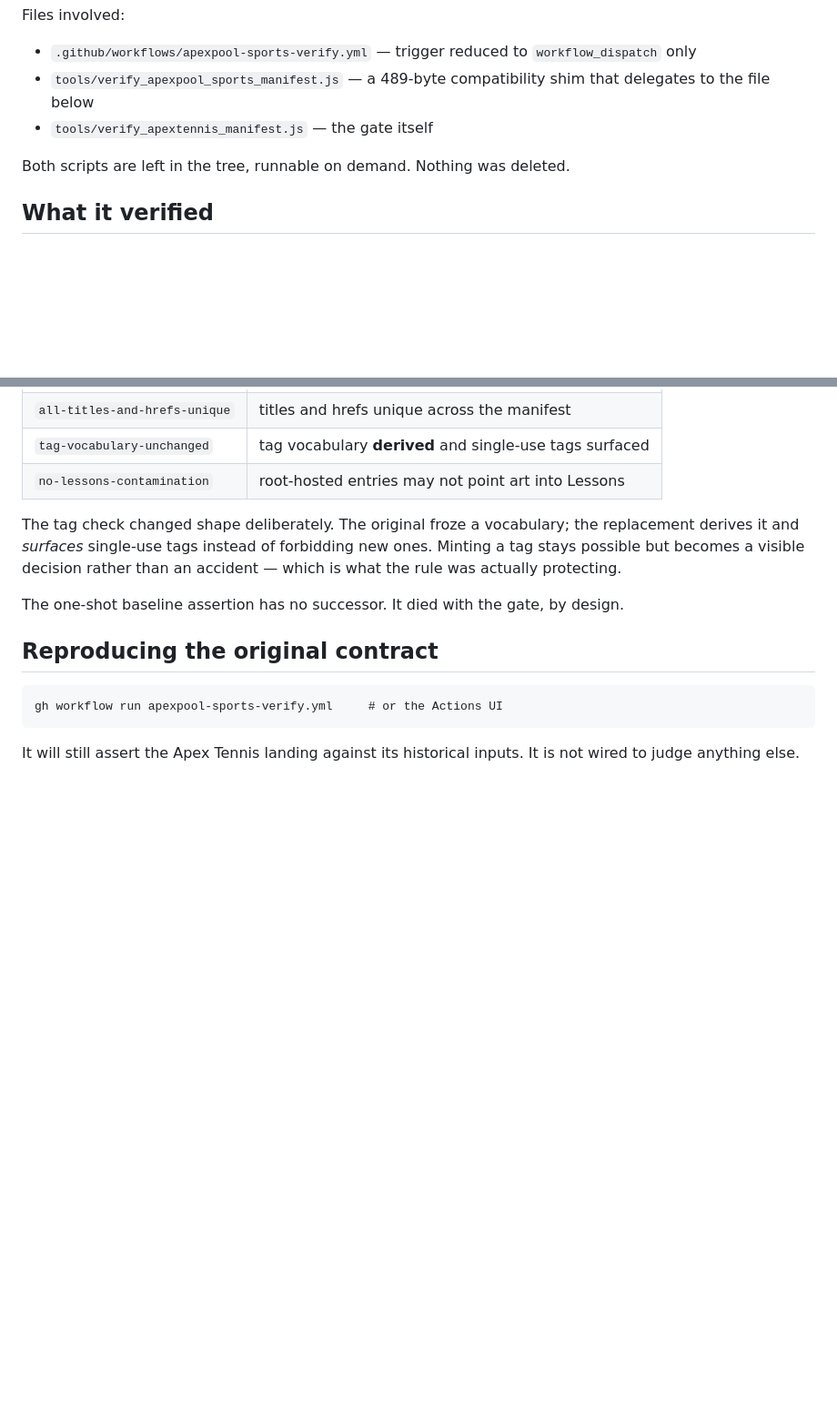
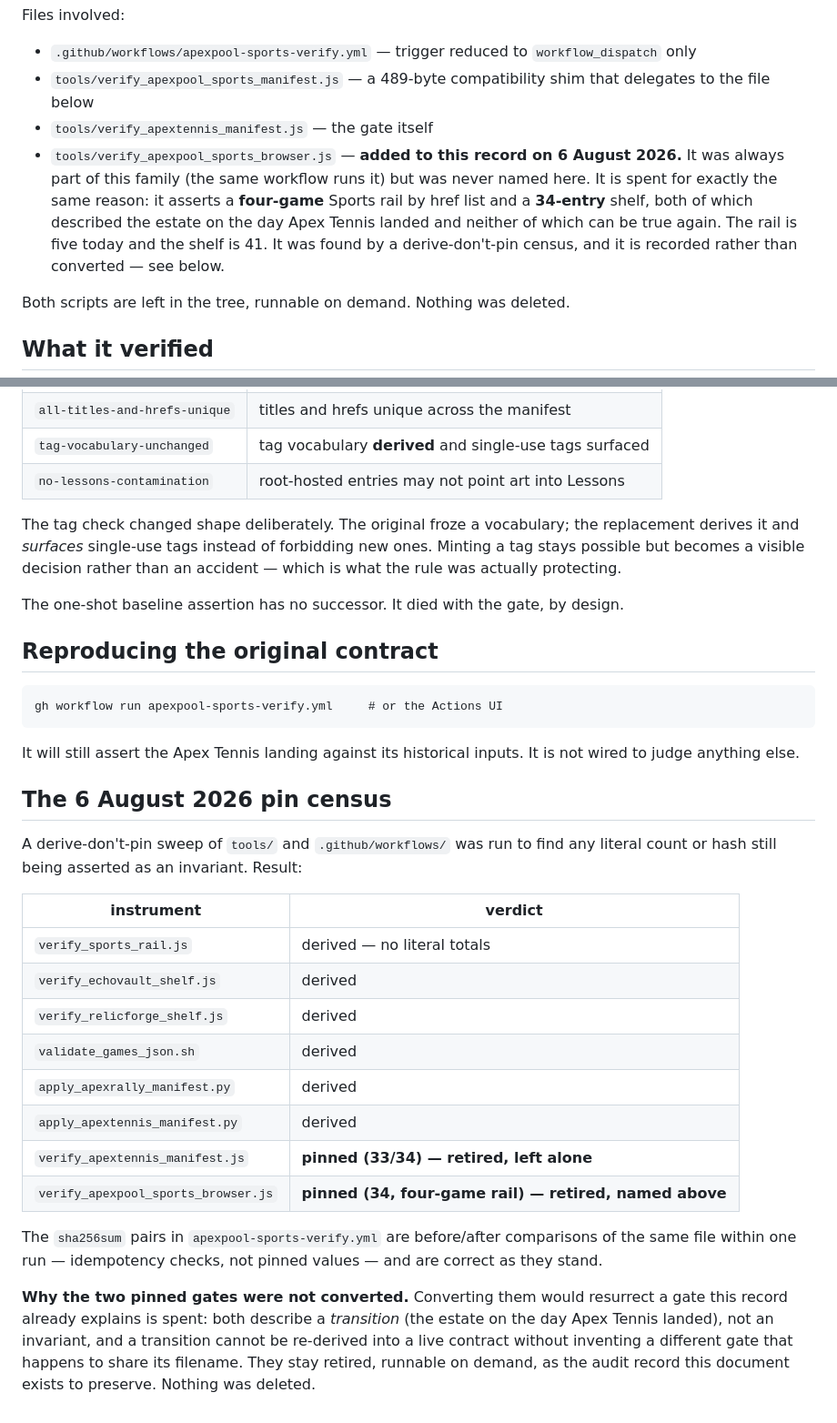
Before and after one commit to MattRoper1977/Games, a Markdown page: tools/RETIRED_apex_sports_manifest_gate.md, 2 parts joined by grey strips. Shown at 91% size. Rendered like a GitHub page; blank space fills up the shorter version.

Commit message:
Records: the pin census, and a third spent gate named
A derive-don't-pin sweep of tools/ and .github/workflows/ found every
live Games instrument already derived - the Sports rail, both per-game
shelf contracts, the canonical validator and both apply transforms
assert no literal totals.

Two pinned instruments remain, and both belong to the retired Apex
Sports family. verify_apexpool_sports_browser.js was one of them all
along - the retired workflow runs it - but this record never named it.
It is named now: it asserts a four-game rail by href list and a
34-entry shelf, and the rail is five today while the shelf is 41.

Neither was converted, deliberately. Both describe a transition rather
than an invariant, which is the reason this record exists; re-deriving
them would mean writing a different gate that happens to share a
filename, and would destroy the audit trail rather than extend it. They
stay retired and runnable on demand. Nothing was deleted.

The census table is appended so the next sweep starts from a derived
answer rather than re-finding it.

Scope: tools/ only. All existing gates re-run green at tip - Sports 6/6
incl. S6, Echo Vault 20/20, Relicforge 20/20, canonical validator PASS
at 41 entries, Apex Rally transform byte-idempotent.

Co-Authored-By: Claude Opus 5 <noreply@anthropic.com>
Claude-Session: https://claude.ai/code/session_019HhHwqBHzmDqrVJF1gCBGP

```diff
--- a/tools/RETIRED_apex_sports_manifest_gate.md
+++ b/tools/RETIRED_apex_sports_manifest_gate.md
@@ -10,6 +10,13 @@ Files involved:
 - `tools/verify_apexpool_sports_manifest.js` — a 489-byte compatibility shim
   that delegates to the file below
 - `tools/verify_apextennis_manifest.js` — the gate itself
+- `tools/verify_apexpool_sports_browser.js` — **added to this record on 6 August
+  2026.** It was always part of this family (the same workflow runs it) but was
+  never named here. It is spent for exactly the same reason: it asserts a
+  **four-game** Sports rail by href list and a **34-entry** shelf, both of which
+  described the estate on the day Apex Tennis landed and neither of which can be
+  true again. The rail is five today and the shelf is 41. It was found by a
+  derive-don't-pin census, and it is recorded rather than converted — see below.
 
 Both scripts are left in the tree, runnable on demand. Nothing was deleted.
 
@@ -89,3 +96,31 @@ gh workflow run apexpool-sports-verify.yml     # or the Actions UI
 
 It will still assert the Apex Tennis landing against its historical inputs.
 It is not wired to judge anything else.
+
+
+## The 6 August 2026 pin census
+
+A derive-don't-pin sweep of `tools/` and `.github/workflows/` was run to find any
+literal count or hash still being asserted as an invariant. Result:
+
+| instrument | verdict |
+|---|---|
+| `verify_sports_rail.js` | derived — no literal totals |
+| `verify_echovault_shelf.js` | derived |
+| `verify_relicforge_shelf.js` | derived |
+| `validate_games_json.sh` | derived |
+| `apply_apexrally_manifest.py` | derived |
+| `apply_apextennis_manifest.py` | derived |
+| `verify_apextennis_manifest.js` | **pinned (33/34) — retired, left alone** |
+| `verify_apexpool_sports_browser.js` | **pinned (34, four-game rail) — retired, named above** |
+
+The `sha256sum` pairs in `apexpool-sports-verify.yml` are before/after
+comparisons of the same file within one run — idempotency checks, not pinned
+values — and are correct as they stand.
+
+**Why the two pinned gates were not converted.** Converting them would resurrect
+a gate this record already explains is spent: both describe a *transition*
+(the estate on the day Apex Tennis landed), not an invariant, and a transition
+cannot be re-derived into a live contract without inventing a different gate
+that happens to share its filename. They stay retired, runnable on demand, as
+the audit record this document exists to preserve. Nothing was deleted.
```
